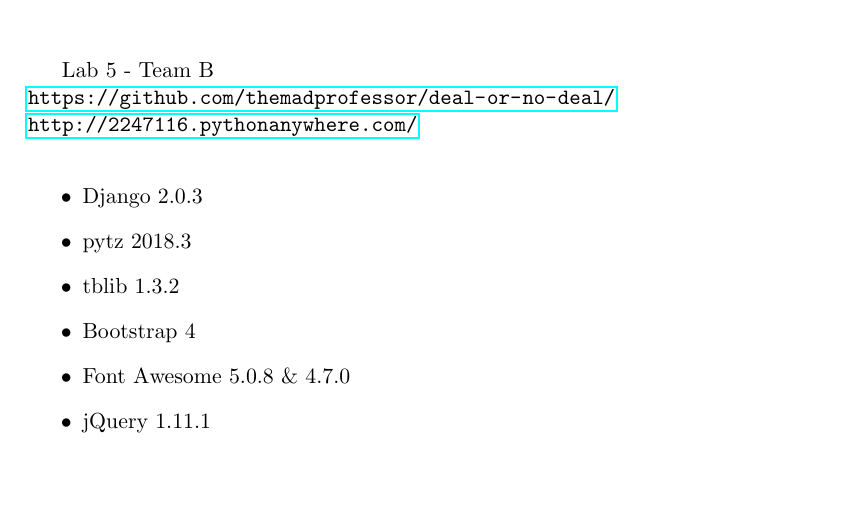
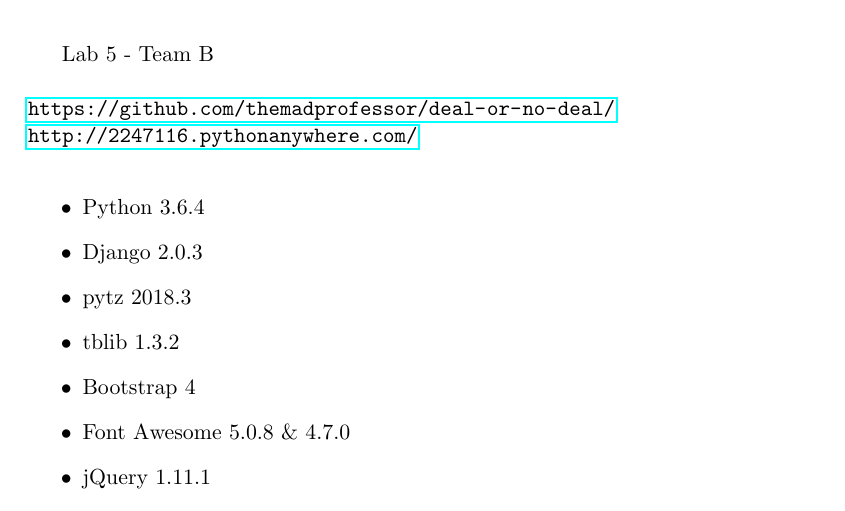
Before and after one commit to themadprofessor/deal-or-no-deal, a LaTeX document (submission.tex): part of the page, cut so that both start at the same text, the shorter picture padded with empty space. Compiled offline with pdfLaTeX.

Commit message:
Add python to submission

```diff
--- a/submission.tex
+++ b/submission.tex
@@ -14,10 +14,11 @@
 \begin{document}
     \maketitle
 
-    Lab 5 - Team B\\
+    Lab 5 - Team B\\\\
     \url{https://github.com/themadprofessor/deal-or-no-deal/}\\
     \url{http://2247116.pythonanywhere.com/}\\
     \begin{itemize}
+        \item Python 3.6.4
         \item Django 2.0.3
         \item pytz 2018.3
         \item tblib 1.3.2
```
